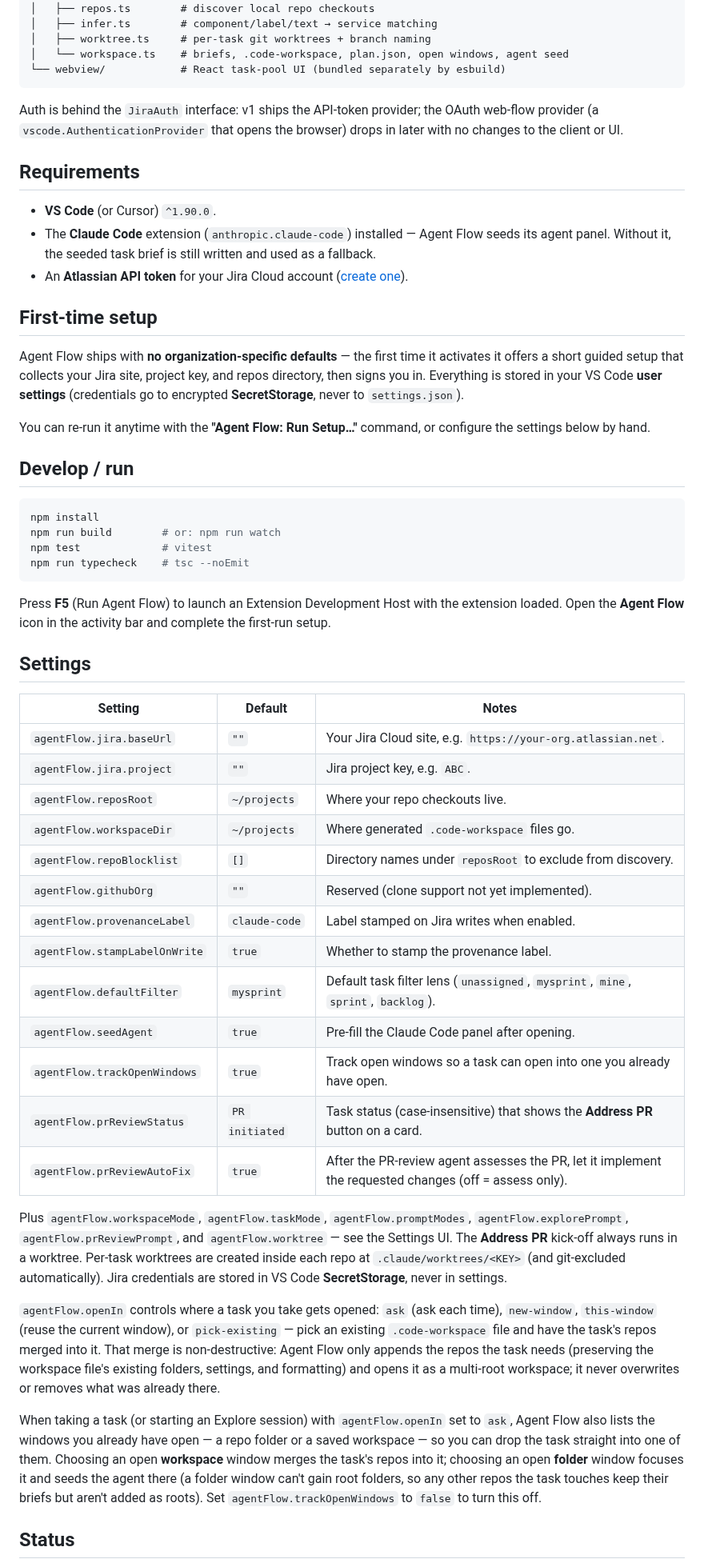
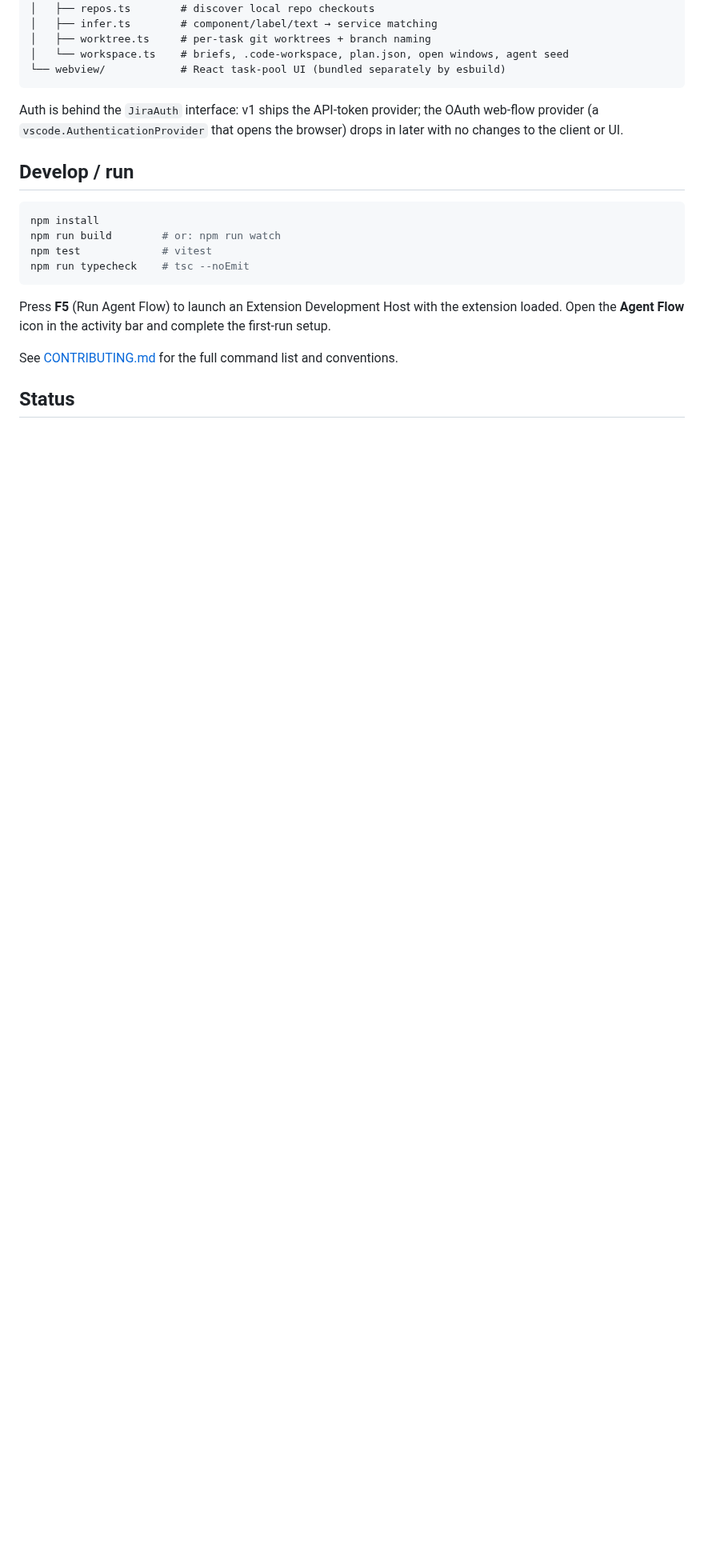
Before and after one commit to oznasi1/agent-flow, a Markdown page: README.md, the part around one of its changes. Shown at 80% size. Drawn GitHub-style; blank space fills up the shorter version.

````diff
--- a/README.md
+++ b/README.md
@@ -49,24 +149,6 @@ Auth is behind the `JiraAuth` interface: v1 ships the API-token provider; the OA
 web-flow provider (a `vscode.AuthenticationProvider` that opens the browser) drops in later
 with no changes to the client or UI.
 
-## Requirements
-
-- **VS Code** (or Cursor) `^1.90.0`.
-- The **Claude Code** extension (`anthropic.claude-code`) installed — Agent Flow seeds its
-  agent panel. Without it, the seeded task brief is still written and used as a fallback.
-- An **Atlassian API token** for your Jira Cloud account
-  ([create one](https://id.atlassian.com/manage-profile/security/api-tokens)).
-
-## First-time setup
-
-Agent Flow ships with **no organization-specific defaults** — the first time it activates it
-offers a short guided setup that collects your Jira site, project key, and repos directory,
-then signs you in. Everything is stored in your VS Code **user settings** (credentials go to
-encrypted **SecretStorage**, never to `settings.json`).
-
-You can re-run it anytime with the **"Agent Flow: Run Setup…"** command, or configure the
-settings below by hand.
-
 ## Develop / run
 
 ```bash
@@ -79,44 +161,7 @@ npm run typecheck    # tsc --noEmit
 Press **F5** (Run Agent Flow) to launch an Extension Development Host with the extension
 loaded. Open the **Agent Flow** icon in the activity bar and complete the first-run setup.
 
-## Settings
-
-| Setting | Default | Notes |
-|---------|---------|-------|
-| `agentFlow.jira.baseUrl` | `""` | Your Jira Cloud site, e.g. `https://your-org.atlassian.net`. |
-| `agentFlow.jira.project` | `""` | Jira project key, e.g. `ABC`. |
-| `agentFlow.reposRoot` | `~/projects` | Where your repo checkouts live. |
-| `agentFlow.workspaceDir` | `~/projects` | Where generated `.code-workspace` files go. |
-| `agentFlow.repoBlocklist` | `[]` | Directory names under `reposRoot` to exclude from discovery. |
-| `agentFlow.githubOrg` | `""` | Reserved (clone support not yet implemented). |
-| `agentFlow.provenanceLabel` | `claude-code` | Label stamped on Jira writes when enabled. |
-| `agentFlow.stampLabelOnWrite` | `true` | Whether to stamp the provenance label. |
-| `agentFlow.defaultFilter` | `mysprint` | Default task filter lens (`unassigned`, `mysprint`, `mine`, `sprint`, `backlog`). |
-| `agentFlow.seedAgent` | `true` | Pre-fill the Claude Code panel after opening. |
-| `agentFlow.trackOpenWindows` | `true` | Track open windows so a task can open into one you already have open. |
-| `agentFlow.prReviewStatus` | `PR initiated` | Task status (case-insensitive) that shows the **Address PR** button on a card. |
-| `agentFlow.prReviewAutoFix` | `true` | After the PR-review agent assesses the PR, let it implement the requested changes (off = assess only). |
-
-Plus `agentFlow.workspaceMode`, `agentFlow.taskMode`, `agentFlow.promptModes`,
-`agentFlow.explorePrompt`, `agentFlow.prReviewPrompt`, and `agentFlow.worktree` — see the
-Settings UI. The **Address PR** kick-off always runs in a worktree. Per-task
-worktrees are created inside each repo at `.claude/worktrees/<KEY>` (and git-excluded
-automatically). Jira credentials are stored in VS Code **SecretStorage**, never in settings.
-
-`agentFlow.openIn` controls where a task you take gets opened: `ask` (ask each time),
-`new-window`, `this-window` (reuse the current window), or `pick-existing` — pick an
-existing `.code-workspace` file and have the task's repos merged into it. That merge is
-non-destructive: Agent Flow only appends the repos the task needs (preserving the
-workspace file's existing folders, settings, and formatting) and opens it as a
-multi-root workspace; it never overwrites or removes what was already there.
-
-When taking a task (or starting an Explore session) with `agentFlow.openIn` set to
-`ask`, Agent Flow also lists the windows you already have open — a repo folder or a
-saved workspace — so you can drop the task straight into one of them. Choosing an open
-**workspace** window merges the task's repos into it; choosing an open **folder** window
-focuses it and seeds the agent there (a folder window can't gain root folders, so any
-other repos the task touches keep their briefs but aren't added as roots). Set
-`agentFlow.trackOpenWindows` to `false` to turn this off.
+See [CONTRIBUTING.md](CONTRIBUTING.md) for the full command list and conventions.
 
 ## Status
 
````
Also changed, not shown: other parts of README.md (+117 -7 lines), CHANGELOG.md (added, +94 -0 lines), CONTRIBUTING.md (+5 -2 lines), media/screenshot.png (added), 2 other files.
